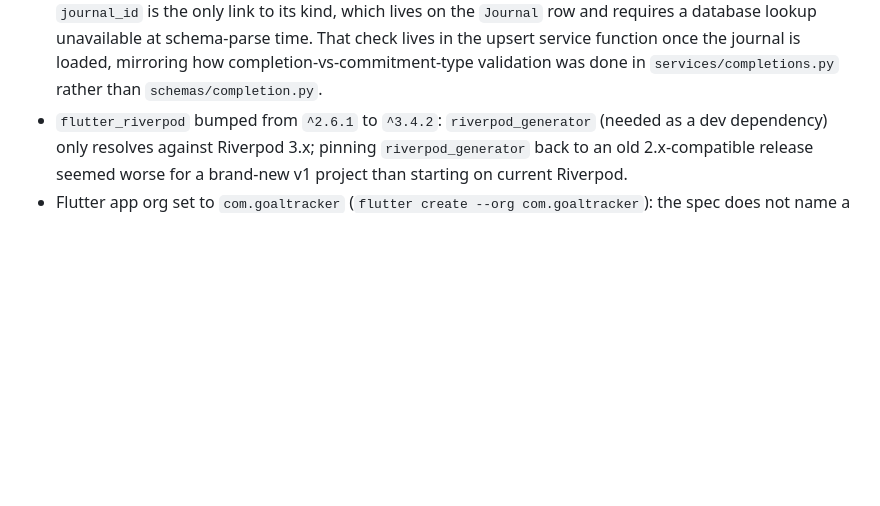
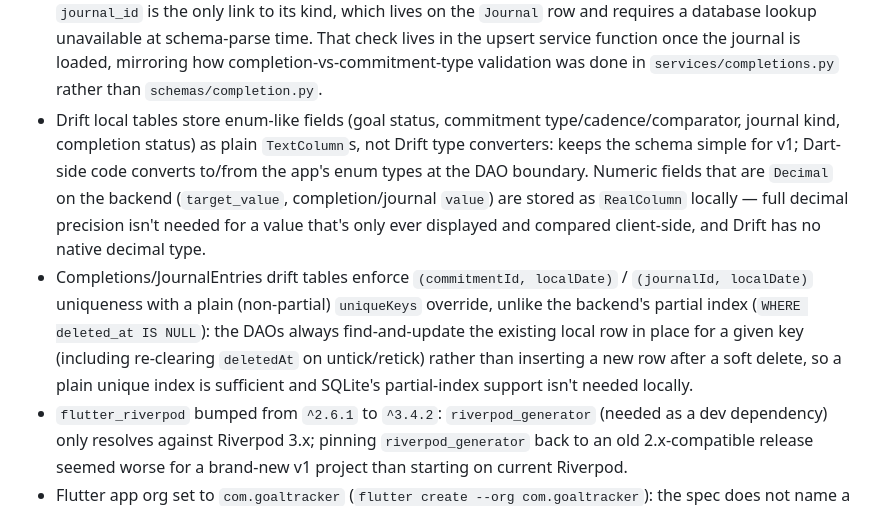
Before and after one commit to RasmusKuusmaa/GoalTracker, a Markdown page: DECISIONS.md, the part around the change. Rendered like a GitHub page; blank space fills up the shorter version.

Commit message:
docs: record drift schema design decisions

```diff
--- a/DECISIONS.md
+++ b/DECISIONS.md
@@ -31,6 +31,18 @@
   requires a database lookup unavailable at schema-parse time. That check lives in the upsert
   service function once the journal is loaded, mirroring how completion-vs-commitment-type
   validation was done in `services/completions.py` rather than `schemas/completion.py`.
+- Drift local tables store enum-like fields (goal status, commitment type/cadence/comparator,
+  journal kind, completion status) as plain `TextColumn`s, not Drift type converters: keeps the
+  schema simple for v1; Dart-side code converts to/from the app's enum types at the DAO
+  boundary. Numeric fields that are `Decimal` on the backend (`target_value`, completion/journal
+  `value`) are stored as `RealColumn` locally — full decimal precision isn't needed for a value
+  that's only ever displayed and compared client-side, and Drift has no native decimal type.
+- Completions/JournalEntries drift tables enforce `(commitmentId, localDate)` /
+  `(journalId, localDate)` uniqueness with a plain (non-partial) `uniqueKeys` override, unlike
+  the backend's partial index (`WHERE deleted_at IS NULL`): the DAOs always find-and-update the
+  existing local row in place for a given key (including re-clearing `deletedAt` on untick/retick)
+  rather than inserting a new row after a soft delete, so a plain unique index is sufficient and
+  SQLite's partial-index support isn't needed locally.
 - `flutter_riverpod` bumped from `^2.6.1` to `^3.4.2`: `riverpod_generator` (needed as a dev
   dependency) only resolves against Riverpod 3.x; pinning `riverpod_generator` back to an old
   2.x-compatible release seemed worse for a brand-new v1 project than starting on current
```
